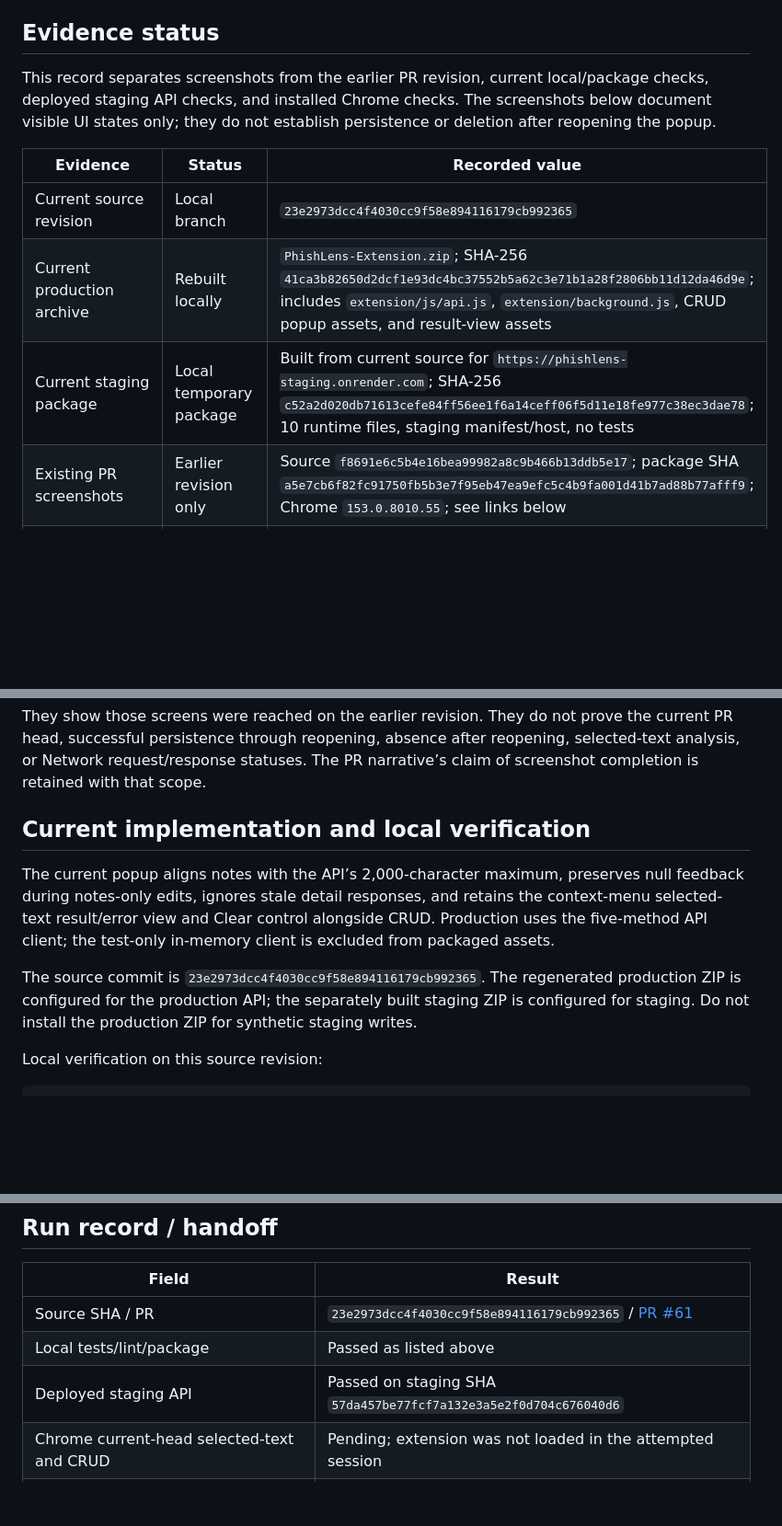
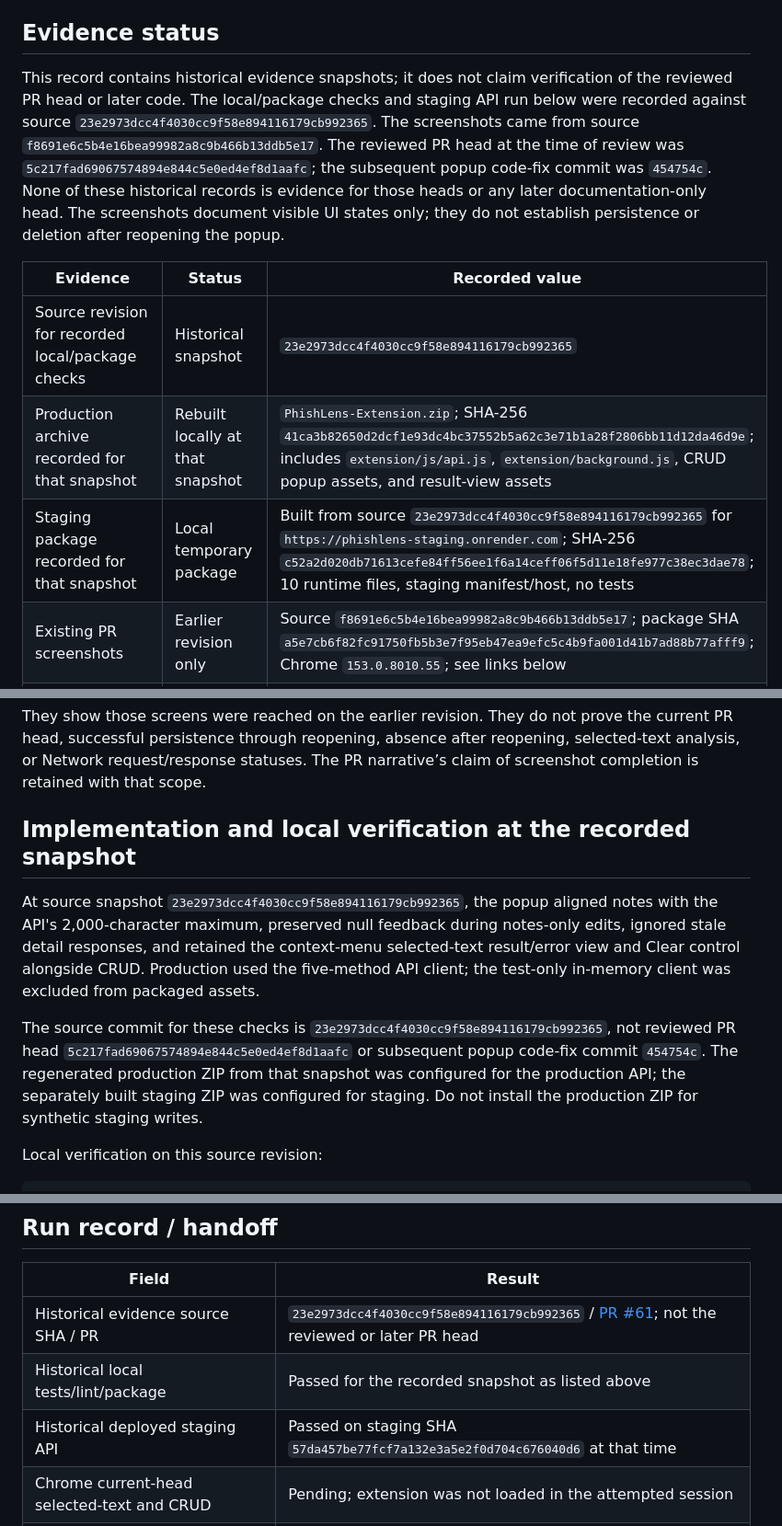
Before and after one commit to kendshhh/PhishLens, a Markdown page: docs/devops/week2-installed-crud-2026-10-21.md, 3 parts joined by grey strips. Shown at 92% size. Rendered like a GitHub page; blank space fills up the shorter version.

Commit message:
docs: clarify historical CRUD evidence revision

```diff
--- a/docs/devops/week2-installed-crud-2026-10-21.md
+++ b/docs/devops/week2-installed-crud-2026-10-21.md
@@ -7,13 +7,13 @@ Owner: Andrei (`JupitraxNeptuna`)
 
 ## Evidence status
 
-This record separates screenshots from the earlier PR revision, current local/package checks, deployed staging API checks, and installed Chrome checks. The screenshots below document visible UI states only; they do not establish persistence or deletion after reopening the popup.
+This record contains historical evidence snapshots; it does not claim verification of the reviewed PR head or later code. The local/package checks and staging API run below were recorded against source `23e2973dcc4f4030cc9f58e894116179cb992365`. The screenshots came from source `f8691e6c5b4e16bea99982a8c9b466b13ddb5e17`. The reviewed PR head at the time of review was `5c217fad69067574894e844c5e0ed4ef8d1aafc`; the subsequent popup code-fix commit was `454754c`. None of these historical records is evidence for those heads or any later documentation-only head. The screenshots document visible UI states only; they do not establish persistence or deletion after reopening the popup.
 
 | Evidence | Status | Recorded value |
 |---|---|---|
-| Current source revision | Local branch | `23e2973dcc4f4030cc9f58e894116179cb992365` |
-| Current production archive | Rebuilt locally | `PhishLens-Extension.zip`; SHA-256 `41ca3b82650d2dcf1e93dc4bc37552b5a62c3e71b1a28f2806bb11d12da46d9e`; includes `extension/js/api.js`, `extension/background.js`, CRUD popup assets, and result-view assets |
-| Current staging package | Local temporary package | Built from current source for `https://phishlens-staging.onrender.com`; SHA-256 `c52a2d020db71613cefe84ff56ee1f6a14ceff06f5d11e18fe977c38ec3dae78`; 10 runtime files, staging manifest/host, no tests |
+| Source revision for recorded local/package checks | Historical snapshot | `23e2973dcc4f4030cc9f58e894116179cb992365` |
+| Production archive recorded for that snapshot | Rebuilt locally at that snapshot | `PhishLens-Extension.zip`; SHA-256 `41ca3b82650d2dcf1e93dc4bc37552b5a62c3e71b1a28f2806bb11d12da46d9e`; includes `extension/js/api.js`, `extension/background.js`, CRUD popup assets, and result-view assets |
+| Staging package recorded for that snapshot | Local temporary package | Built from source `23e2973dcc4f4030cc9f58e894116179cb992365` for `https://phishlens-staging.onrender.com`; SHA-256 `c52a2d020db71613cefe84ff56ee1f6a14ceff06f5d11e18fe977c38ec3dae78`; 10 runtime files, staging manifest/host, no tests |
 | Existing PR screenshots | Earlier revision only | Source `f8691e6c5b4e16bea99982a8c9b466b13ddb5e17`; package SHA `a5e7cb6f82fc91750fb5b3e7f95eb47ea9efc5c4b9fa001d41b7ad88b77afff9`; Chrome `153.0.8010.55`; see links below |
 | UI states shown in those screenshots | Completed on earlier revision | Create/list and detail view; edit notes/feedback form; delete confirmation and visible delete-success state |
 | Selected-text analysis in Chrome | Pending current revision | No browser result/error view captured against the current PR head/package |
@@ -35,11 +35,11 @@ These are linked from the PR description and have the older source/package prove
 
 They show those screens were reached on the earlier revision. They do not prove the current PR head, successful persistence through reopening, absence after reopening, selected-text analysis, or Network request/response statuses. The PR narrative’s claim of screenshot completion is retained with that scope.
 
-## Current implementation and local verification
+## Implementation and local verification at the recorded snapshot
 
-The current popup aligns notes with the API’s 2,000-character maximum, preserves null feedback during notes-only edits, ignores stale detail responses, and retains the context-menu selected-text result/error view and Clear control alongside CRUD. Production uses the five-method API client; the test-only in-memory client is excluded from packaged assets.
+At source snapshot `23e2973dcc4f4030cc9f58e894116179cb992365`, the popup aligned notes with the API's 2,000-character maximum, preserved null feedback during notes-only edits, ignored stale detail responses, and retained the context-menu selected-text result/error view and Clear control alongside CRUD. Production used the five-method API client; the test-only in-memory client was excluded from packaged assets.
 
-The source commit is `23e2973dcc4f4030cc9f58e894116179cb992365`. The regenerated production ZIP is configured for the production API; the separately built staging ZIP is configured for staging. Do not install the production ZIP for synthetic staging writes.
+The source commit for these checks is `23e2973dcc4f4030cc9f58e894116179cb992365`, not reviewed PR head `5c217fad69067574894e844c5e0ed4ef8d1aafc` or subsequent popup code-fix commit `454754c`. The regenerated production ZIP from that snapshot was configured for the production API; the separately built staging ZIP was configured for staging. Do not install the production ZIP for synthetic staging writes.
 
 Local verification on this source revision:
 
@@ -78,9 +78,9 @@ The PR screenshots linked above are useful evidence for visible earlier-revision
 
 | Field | Result |
 |---|---|
-| Source SHA / PR | `23e2973dcc4f4030cc9f58e894116179cb992365` / [PR #61](https://github.com/kendshhh/PhishLens/pull/61) |
-| Local tests/lint/package | Passed as listed above |
-| Deployed staging API | Passed on staging SHA `57da457be77fcf7a132e3a5e2f0d704c676040d6` |
+| Historical evidence source SHA / PR | `23e2973dcc4f4030cc9f58e894116179cb992365` / [PR #61](https://github.com/kendshhh/PhishLens/pull/61); not the reviewed or later PR head |
+| Historical local tests/lint/package | Passed for the recorded snapshot as listed above |
+| Historical deployed staging API | Passed on staging SHA `57da457be77fcf7a132e3a5e2f0d704c676040d6` at that time |
 | Chrome current-head selected-text and CRUD | Pending; extension was not loaded in the attempted session |
 | Persistence after popup reopen | Pending |
 | Deletion absence after popup reopen | Pending |
```
Also changed, not shown: other parts of docs/devops/week2-installed-crud-2026-10-21.md (+5 -5 lines).
